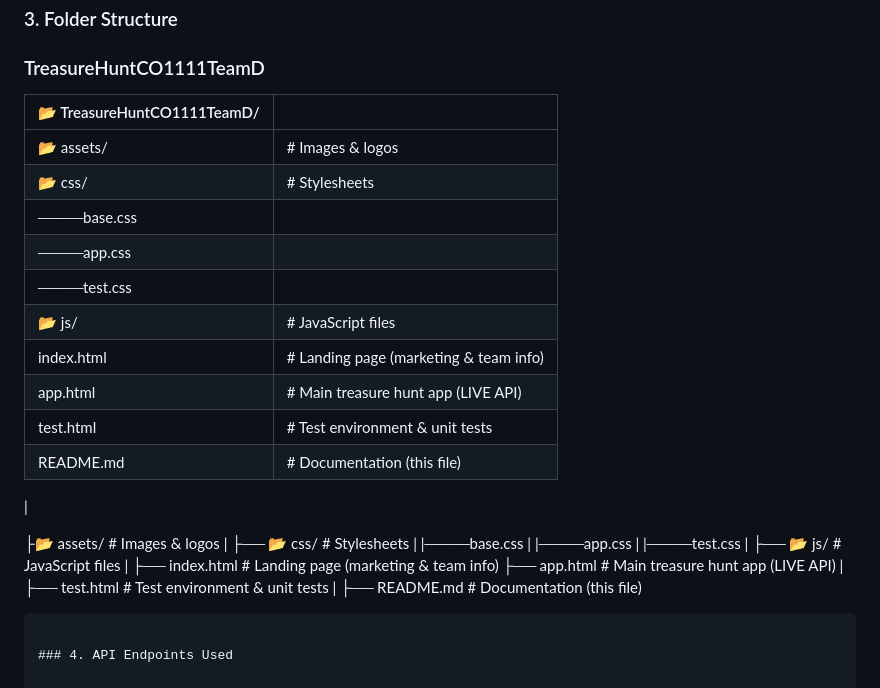
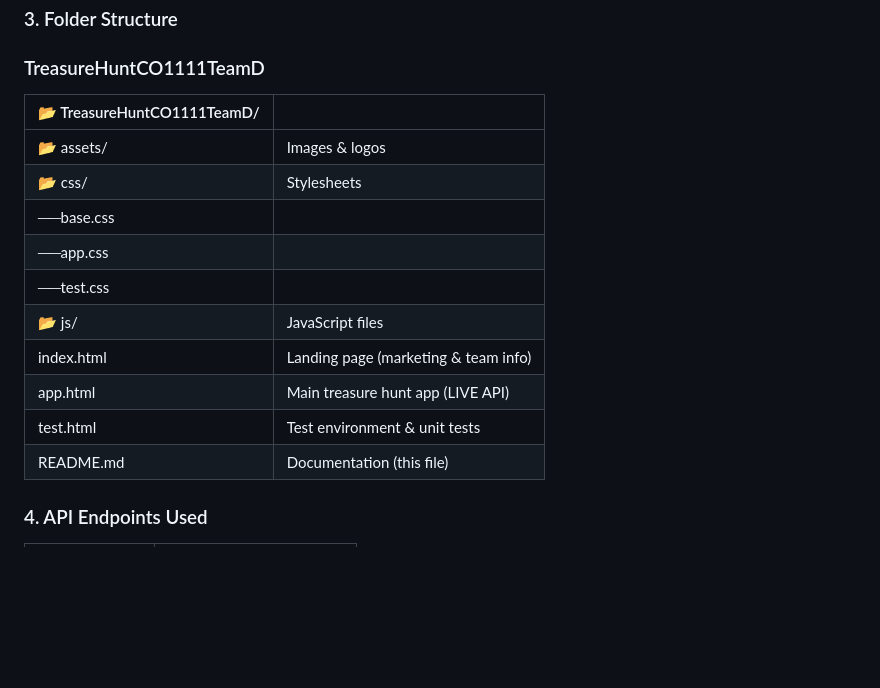
Before and after one commit to tklocshem/TreasureHuntCO1111TeamD, a Markdown page: README.md, the part around the change. Rendered like a GitHub page; blank space fills up the shorter version.

````diff
--- a/README.md
+++ b/README.md
@@ -54,39 +54,19 @@ Open test.html to run unit tests and interact with the test API.
 ### TreasureHuntCO1111TeamD
 
 
-| 📂 TreasureHuntCO1111TeamD/ |                                        |
-|-----------------------------|----------------------------------------|
-| 📂 assets/                  | # Images & logos                       |
-| 📂 css/                     | # Stylesheets                          |
-| ────base.css                |                                        |
-| ────app.css                 |                                        |
-| ────test.css                |                                        |
-| 📂 js/                      | # JavaScript files                     |
-| index.html                  | # Landing page (marketing & team info) |
-| app.html                    | # Main treasure hunt app (LIVE API)    |
-| test.html                   | # Test environment & unit tests        |
-| README.md                   | # Documentation (this file)            |
+| 📂 TreasureHuntCO1111TeamD/ |                                      |
+|-----------------------------|--------------------------------------|
+| 📂 assets/                  | Images & logos                       |
+| 📂 css/                     | Stylesheets                          |
+| ──base.css                  |                                      |
+| ──app.css                   |                                      |
+| ──test.css                  |                                      |
+| 📂 js/                      | JavaScript files                     |
+| index.html                  | Landing page (marketing & team info) |
+| app.html                    | Main treasure hunt app (LIVE API)    |
+| test.html                   | Test environment & unit tests        |
+| README.md                   | Documentation (this file)            |
 
-|
-
-
-
-├📂 assets/            # Images & logos
-|
-├── 📂 css/               # Stylesheets
-|      |────base.css
-|      |────app.css
-|      |────test.css
-|
-├── 📂 js/                # JavaScript files
-|
-├── index.html            # Landing page (marketing & team info)
-├── app.html              # Main treasure hunt app (LIVE API)
-|
-├── test.html             # Test environment & unit tests
-|
-├── README.md             # Documentation (this file)
-```
 
 ### 4. API Endpoints Used
 
````
